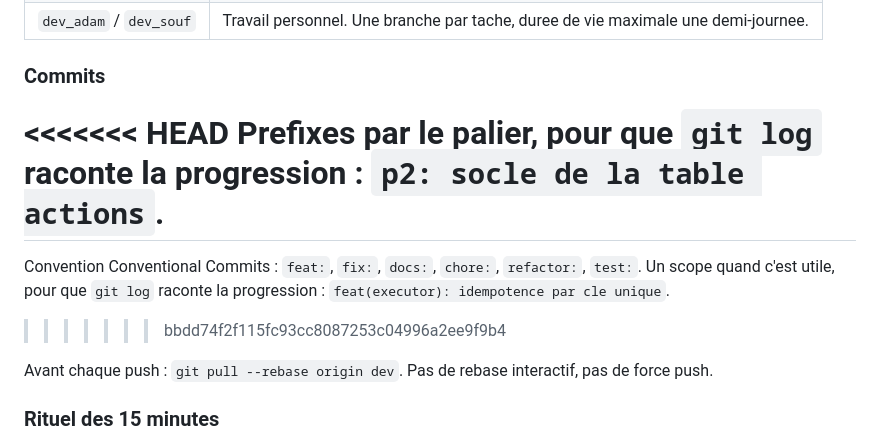
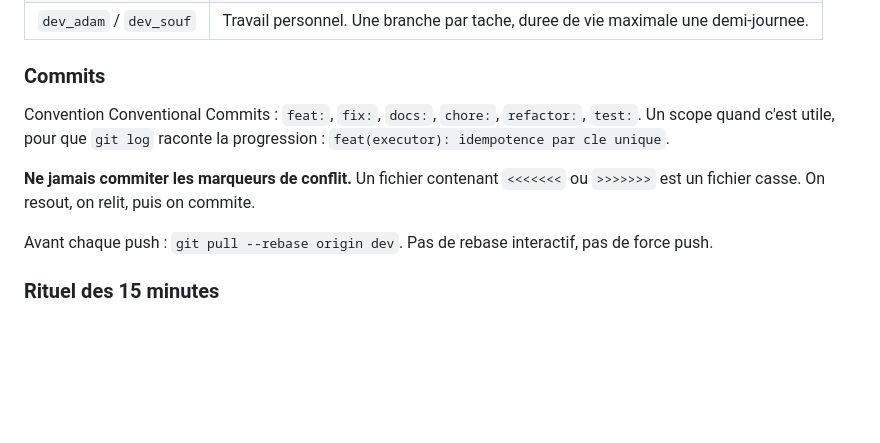
Before and after one commit to Souf-F/holberton-hackathonagentic, a Markdown page: README.md, the part around the change. Rendered like a GitHub page; blank space fills up the shorter version.

Commit message:
fix(readme): supprime les marqueurs de conflit commités par erreur
Le README en ligne contenait des <<<<<<< et >>>>>>> bruts. Version retenue :
la convention Conventional Commits. Ajout d'une règle explicite sur les marqueurs.

```diff
--- a/README.md
+++ b/README.md
@@ -98,13 +98,12 @@ Liste complete des exclusions : section "Hors scope" de [SPEC.md](./SPEC.md).
 
 ### Commits
 
-<<<<<<< HEAD
-Prefixes par le palier, pour que `git log` raconte la progression : `p2: socle de la table actions`.
-=======
 Convention Conventional Commits : `feat:`, `fix:`, `docs:`, `chore:`, `refactor:`, `test:`.
 Un scope quand c'est utile, pour que `git log` raconte la progression :
 `feat(executor): idempotence par cle unique`.
->>>>>>> bbdd74f2f115fc93cc8087253c04996a2ee9f9b4
+
+**Ne jamais commiter les marqueurs de conflit.** Un fichier contenant `<<<<<<<` ou
+`>>>>>>>` est un fichier casse. On resout, on relit, puis on commite.
 
 Avant chaque push : `git pull --rebase origin dev`. Pas de rebase interactif, pas de force push.
 
```
